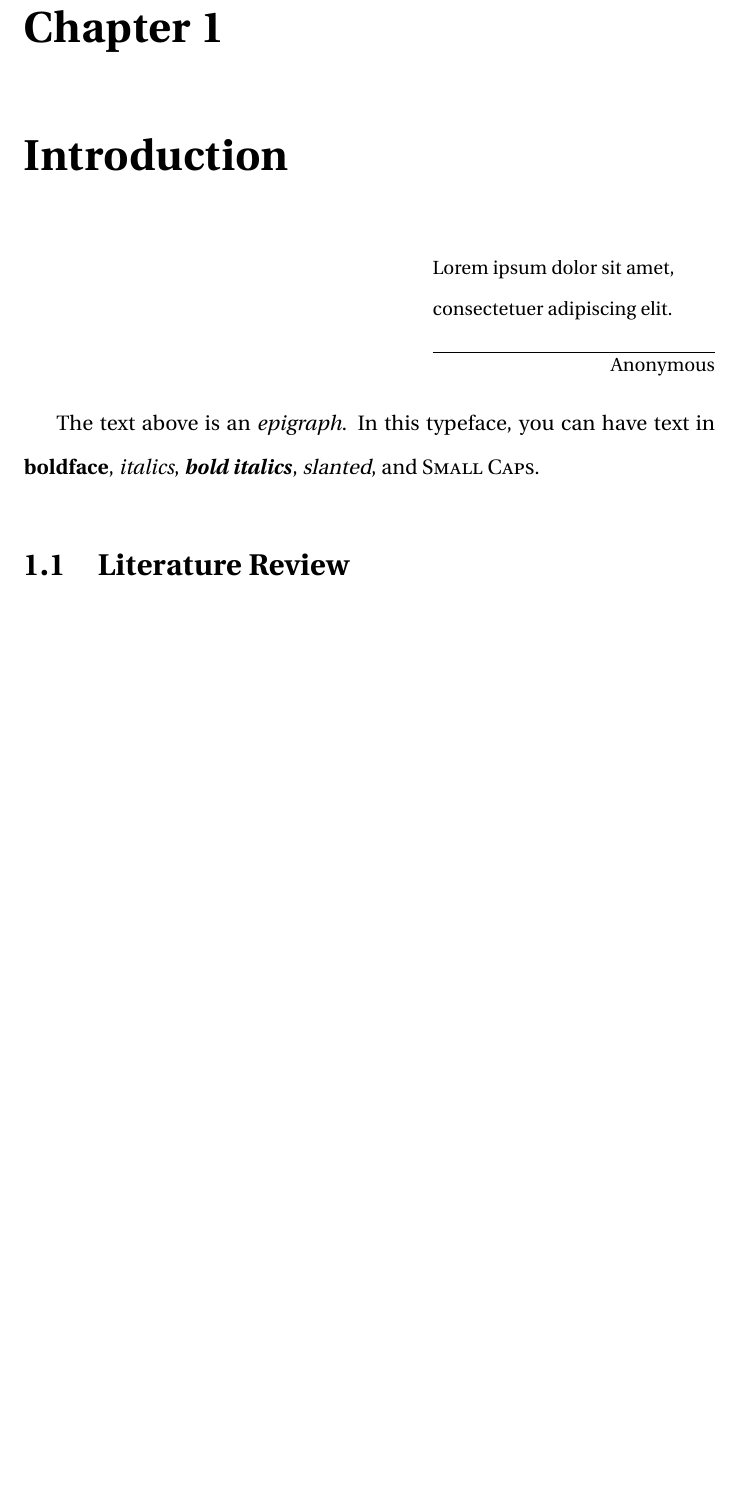
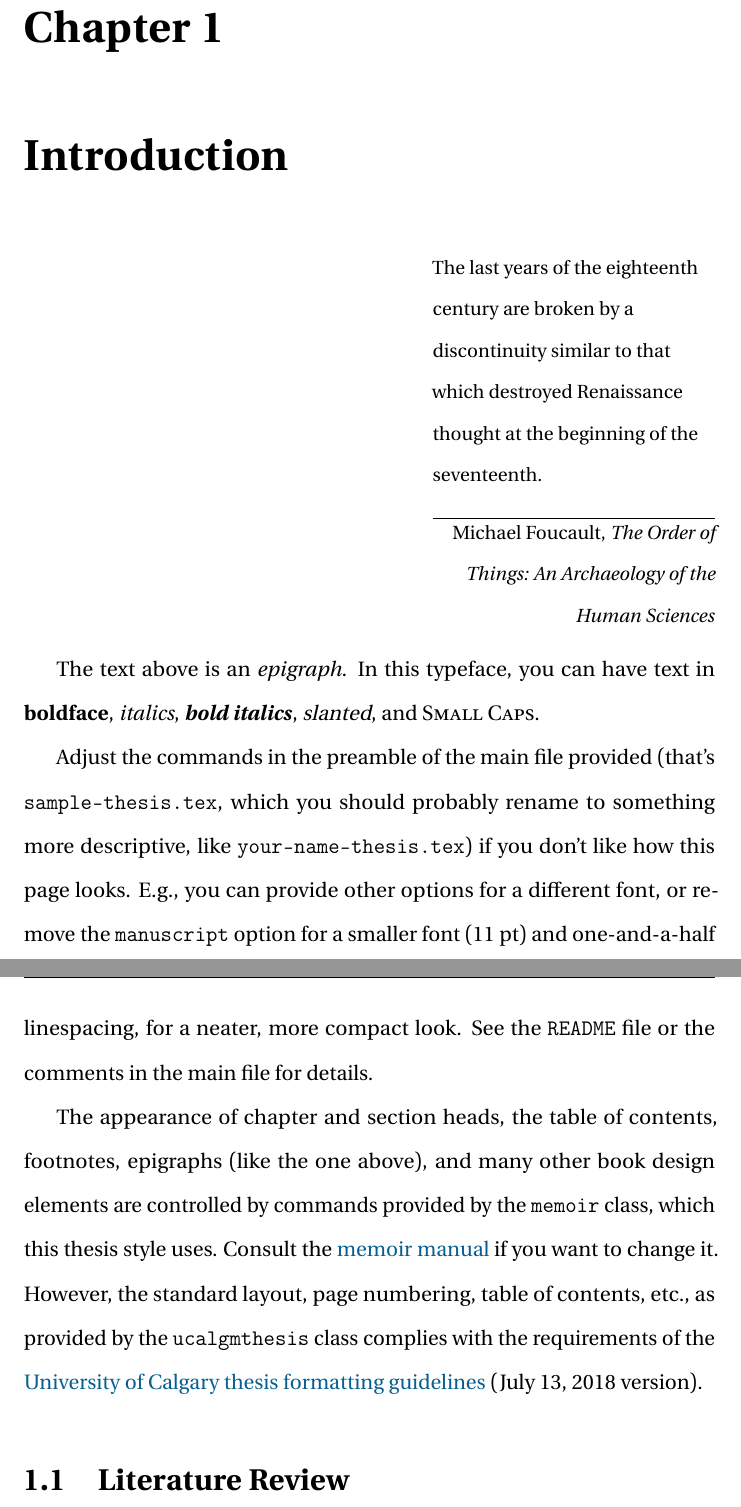
Before and after one commit to rzach/ucalgmthesis, a LaTeX thesis (sample-thesis.tex, which reads chapter1.tex): part of page 10 of 21 before the commit and two parts of pages 10 and 11 of 22 after it, the two joined at a grey line, cut so that both start at the same text, the shorter picture padded with empty space. Compiled offline with pdfLaTeX; a missing font is replaced by an installed copy or a similar font.

Commit message:
provide more info in sample source, actual text

```diff
--- a/chapter1.tex
+++ b/chapter1.tex
@@ -3,12 +3,34 @@
 
 \chapter{Introduction}
 
-\epigraph{Lorem ipsum dolor sit amet,
-consectetuer adipiscing elit.}{Anonymous}
+\epigraph{The last years of the eighteenth century are broken by a
+discontinuity similar to that which destroyed Renaissance thought at
+the beginning of the seventeenth.}{Michael Foucault, \emph{The Order
+of Things: An Archaeology of the Human Sciences}}
 
 The text above is an \emph{epigraph}. In this typeface, you can have
 text in \textbf{boldface}, \emph{italics}, \textbf{\emph{bold
     italics}}, \textsl{slanted}, and \textsc{Small Caps}.
+
+Adjust the commands in the preamble of the main file provided
+(that's \verb+sample-thesis.tex+, which you should probably rename to
+something more descriptive, like \verb+your-name-thesis.tex+) if you
+don't like how this page looks. E.g., you can provide other options for a
+different font, or remove the \verb+manuscript+ option for a smaller
+font (11~pt) and one-and-a-half linespacing, for a neater, more
+compact look. See the \verb+README+ file or the comments in the main
+file for details.
+
+The appearance of chapter and section heads, the table of contents,
+footnotes, epigraphs (like the one above), and many other book design
+elements are controlled by commands provided by the \verb|memoir|
+class, which this thesis style uses. Consult the
+\href{https://ctan.org/pkg/memoir}{memoir manual} if you want to
+change it. However, the standard layout, page numbering, table of
+contents, etc., as provided by the \verb|ucalgmthesis| class complies
+with the requirements of the
+\href{https://grad.ucalgary.ca/current-students/thesis-based-students/thesis/building-thesis}{University
+of Calgary thesis formatting guidelines} (July 13, 2018 version).
 
 \section{Literature Review}
 
--- a/sample-thesis.tex
+++ b/sample-thesis.tex
@@ -70,7 +83,7 @@
 
 \usepackage{amsmath,amsthm}
 
-\newtheorem{thm}{Theorem}
+\newtheorem{thm}{Theorem}[chapter] % let's number things by chapter
 \theoremstyle{definition}
 \newtheorem{defn}[thm]{Definition} % please number all of them together!
 
@@ -113,7 +126,7 @@
 
 % The year
 
-\thesisyear{2021}
+\thesisyear{2023}
 
 % Tell hyperref to put author and title into the PDF metadata
 
```
Also changed, not shown: frontmatter.tex (+15 -13 lines), README.md, sample-thesis.tex (49 more changed lines).
